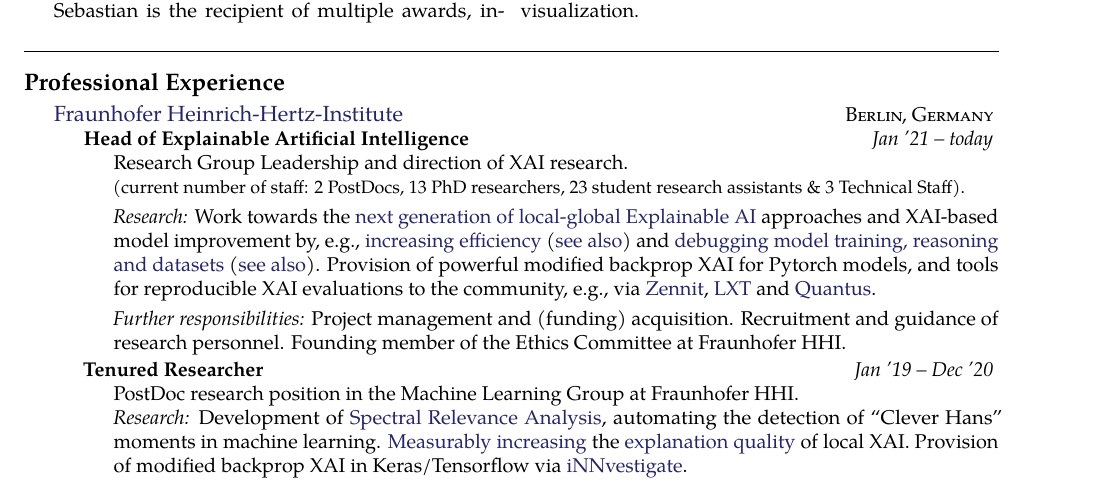
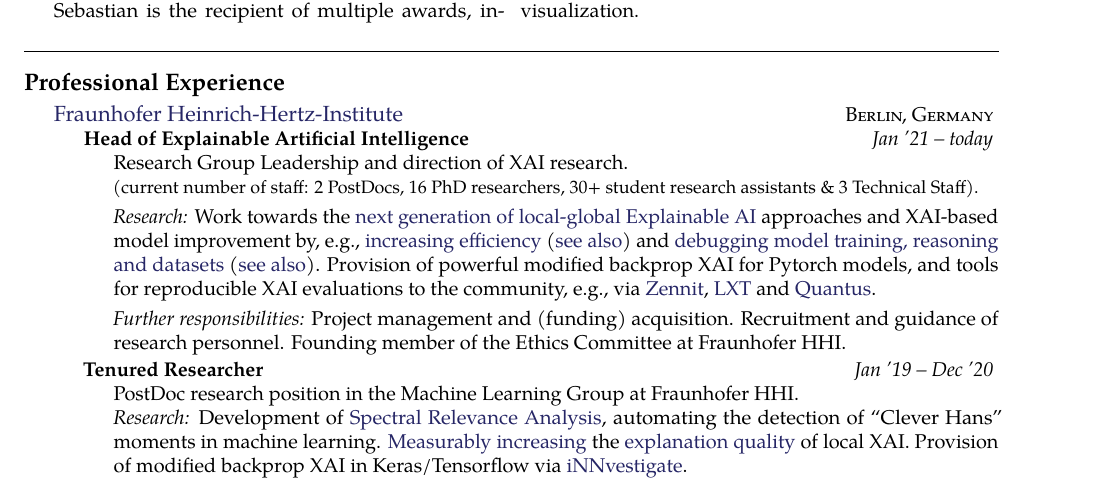
Before and after one commit to sebastian-lapuschkin-sideprojects/latex-cv, a LaTeX CV (cv.tex, which reads sections/workxp.tex): part of page 1 of 13, cut so that both start at the same text. Compiled offline with pdfLaTeX.

Commit message:
staff count update

```diff
--- a/sections/workxp.tex
+++ b/sections/workxp.tex
@@ -10,7 +10,7 @@
     {
         \bodytext{
             Research Group Leadership and direction of XAI research.\\
-            {\small(current number of staff: 2 PostDocs, 13 PhD researchers, 23 student research assistants \& 3 Technical Staff).}
+            {\small(current number of staff: 2 PostDocs, 16 PhD researchers, 30+ student research assistants \& 3 Technical Staff).}
 
             \ifdefined\shortcv
                 {}
```
